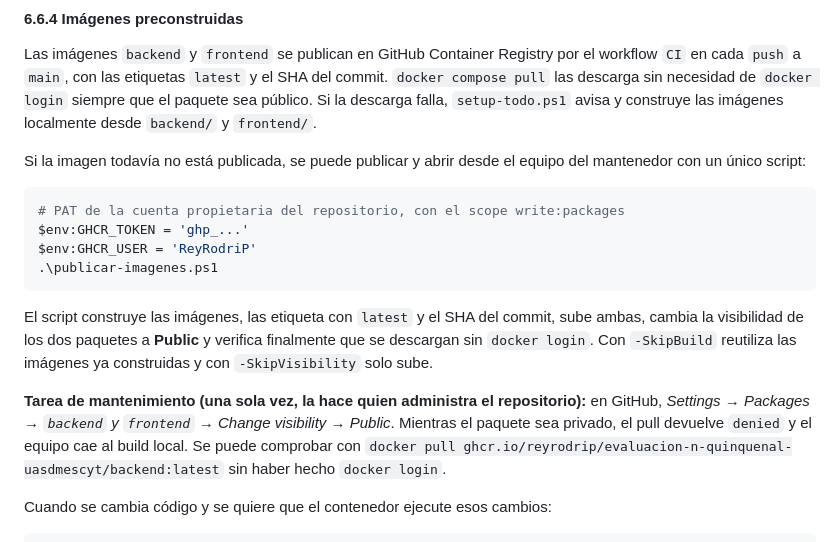
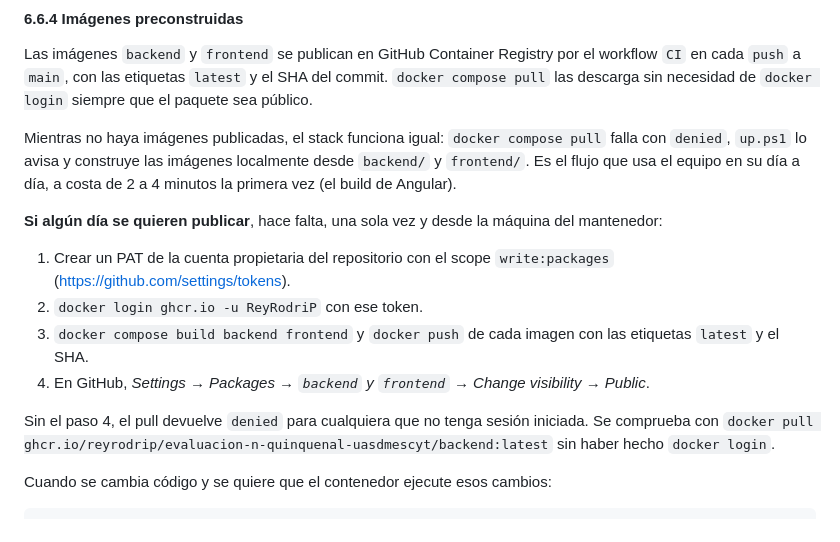
Before and after one commit to ReyRodriP/Evaluaci-n-Quinquenal-UASDMESCyT, a Markdown page: Manual_Tecnico.md, the part around the change. GitHub-like rendering.

Commit message:
docs: actualizar seccion 6.6.4 tras quitar el script de publicacion (deja los pasos manuales en la web de GitHub)

````diff
--- a/Manual_Tecnico.md
+++ b/Manual_Tecnico.md
@@ -609,28 +609,26 @@ superusuario, SMTP) se edita `.env` y se vuelve a ejecutar `.\up.ps1`.
 Las imágenes `backend` y `frontend` se publican en GitHub Container Registry
 por el workflow `CI` en cada `push` a `main`, con las etiquetas `latest` y el
 SHA del commit. `docker compose pull` las descarga sin necesidad de `docker
-login` siempre que el paquete sea público. Si la descarga falla, `setup-todo.ps1`
-avisa y construye las imágenes localmente desde `backend/` y `frontend/`.
+login` siempre que el paquete sea público.
 
-Si la imagen todavía no está publicada, se puede publicar y abrir desde el
-equipo del mantenedor con un único script:
+Mientras no haya imágenes publicadas, el stack funciona igual: `docker compose
+pull` falla con `denied`, `up.ps1` lo avisa y construye las imágenes localmente
+desde `backend/` y `frontend/`. Es el flujo que usa el equipo en su día a día, a
+costa de 2 a 4 minutos la primera vez (el build de Angular).
 
-```powershell
-# PAT de la cuenta propietaria del repositorio, con el scope write:packages
-$env:GHCR_TOKEN = 'ghp_...'
-$env:GHCR_USER = 'ReyRodriP'
-.\publicar-imagenes.ps1
-```
+**Si algún día se quieren publicar**, hace falta, una sola vez y desde la
+máquina del mantenedor:
 
-El script construye las imágenes, las etiqueta con `latest` y el SHA del commit,
-sube ambas, cambia la visibilidad de los dos paquetes a **Public** y verifica
-finalmente que se descargan sin `docker login`. Con `-SkipBuild` reutiliza las
-imágenes ya construidas y con `-SkipVisibility` solo sube.
+1. Crear un PAT de la cuenta propietaria del repositorio con el scope
+   `write:packages` (https://github.com/settings/tokens).
+2. `docker login ghcr.io -u ReyRodriP` con ese token.
+3. `docker compose build backend frontend` y `docker push` de cada imagen con
+   las etiquetas `latest` y el SHA.
+4. En GitHub, *Settings → Packages → `backend` y `frontend` → Change visibility
+   → Public*.
 
-**Tarea de mantenimiento (una sola vez, la hace quien administra el
-repositorio):** en GitHub, *Settings → Packages → `backend` y `frontend` →
-Change visibility → Public*. Mientras el paquete sea privado, el pull devuelve
-`denied` y el equipo cae al build local. Se puede comprobar con
+Sin el paso 4, el pull devuelve `denied` para cualquiera que no tenga sesión
+iniciada. Se comprueba con
 `docker pull ghcr.io/reyrodrip/evaluacion-n-quinquenal-uasdmescyt/backend:latest`
 sin haber hecho `docker login`.
 
````
